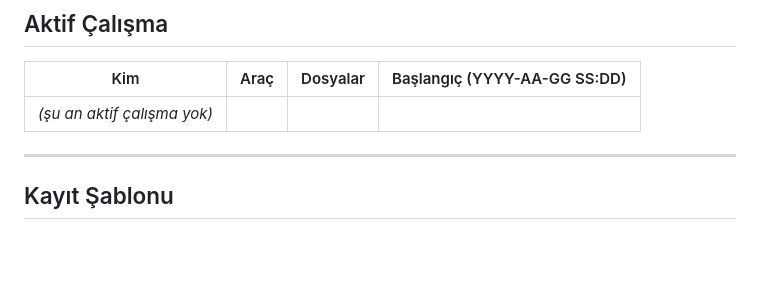
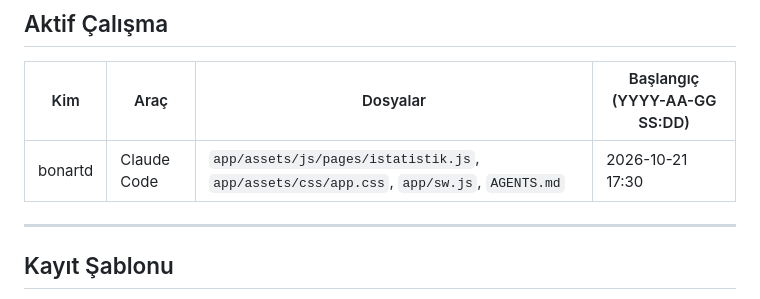
Before and after one commit to bonartd/OCinfo, a Markdown page: TEAM_STATUS.md, the part around the change. GitHub-like rendering; blank space fills up the shorter version.

Commit message:
TEAM_STATUS: bonartd çalışmaya başladı (Sayfa 3 açılır menü)

```diff
--- a/TEAM_STATUS.md
+++ b/TEAM_STATUS.md
@@ -14,7 +14,7 @@
 
 | Kim | Araç | Dosyalar | Başlangıç (YYYY-AA-GG SS:DD) |
 |-----|------|----------|------------------------------|
-| _(şu an aktif çalışma yok)_ | | | |
+| bonartd | Claude Code | `app/assets/js/pages/istatistik.js`, `app/assets/css/app.css`, `app/sw.js`, `AGENTS.md` | 2026-10-21 17:30 |
 
 ---
 
```
